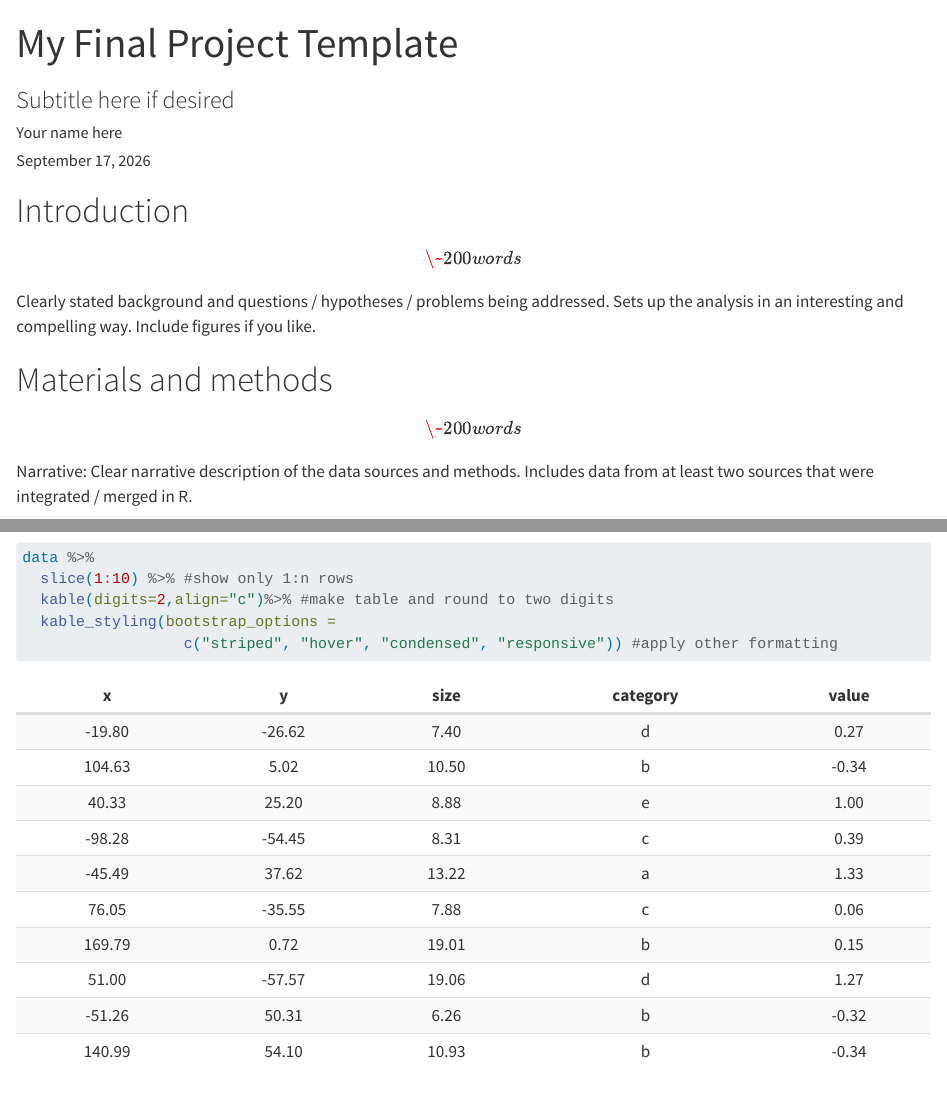
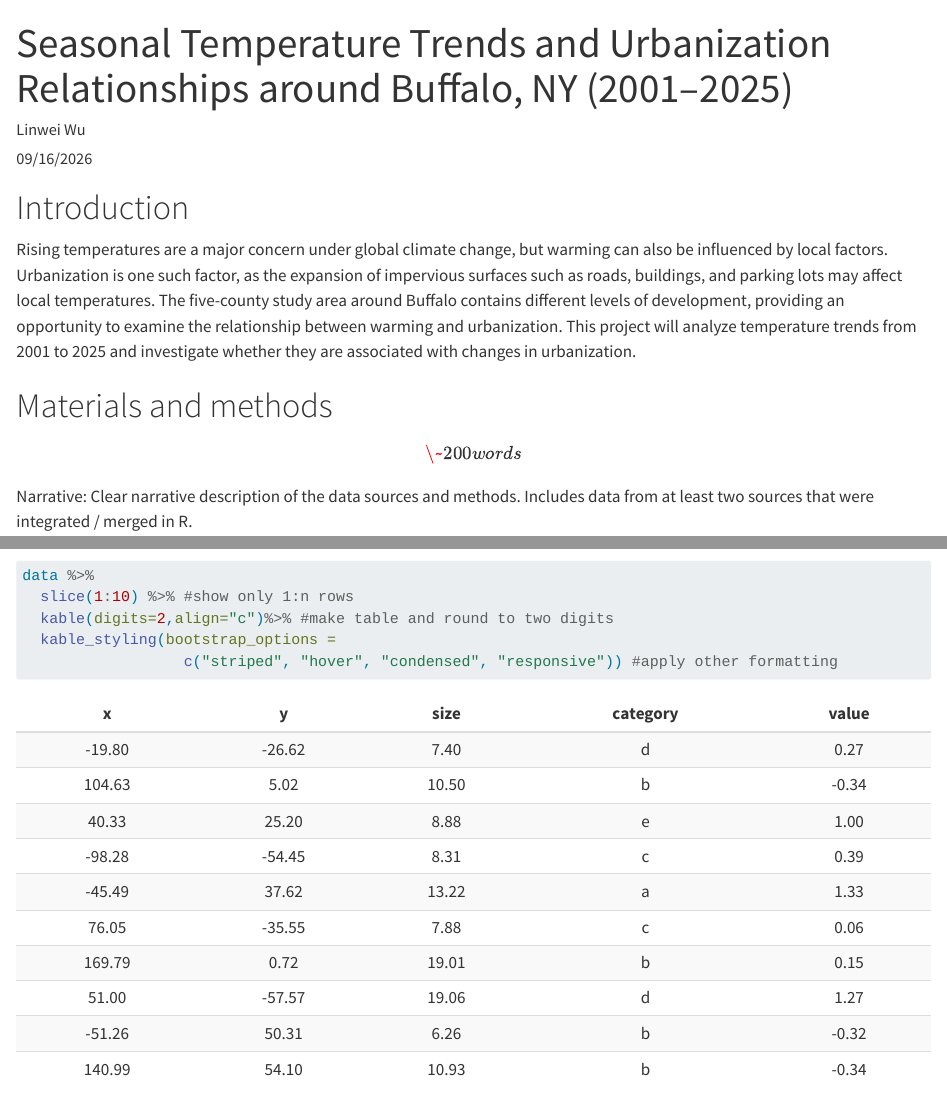
Before and after one commit to Kelly1111111-wlw/template, a Quarto document (index.qmd): the page in a window 1100 px wide, from its top, and a second part further down, joined at a grey line. Rendered offline with R 4.5, knitr and Pandoc in place of Quarto, with nearby package versions; code that draws random numbers runs with fixed seeds of ours; some code elsewhere in the file could not run offline.

Commit message:
First update to my project materials

```diff
--- a/index.qmd
+++ b/index.qmd
@@ -1,16 +1,20 @@
 ---
-title: "My Final Project Template"
-author: Your name here
-subtitle: Subtitle here if desired
-date: today
+title: "Seasonal Temperature Trends and Urbanization Relationships around Buffalo, NY (2001–2025)"
+author: Linwei Wu
+date: 09/16/2026
 date-format: long
 ---
 
 # Introduction
+  Rising temperatures are a major concern under global climate change, but
+warming can also be influenced by local factors. Urbanization is one such factor, as
+the expansion of impervious surfaces such as roads, buildings, and parking lots may
+affect local temperatures. The five-county study area around Buffalo contains
+different levels of development, providing an opportunity to examine the relationship
+between warming and urbanization. This project will analyze temperature trends from
+2001 to 2025 and investigate whether they are associated with changes in
+urbanization.
 
-\[\~ 200 words\]
-
-Clearly stated background and questions / hypotheses / problems being addressed. Sets up the analysis in an interesting and compelling way. Include figures if you like.
 
 # Materials and methods
 
```
